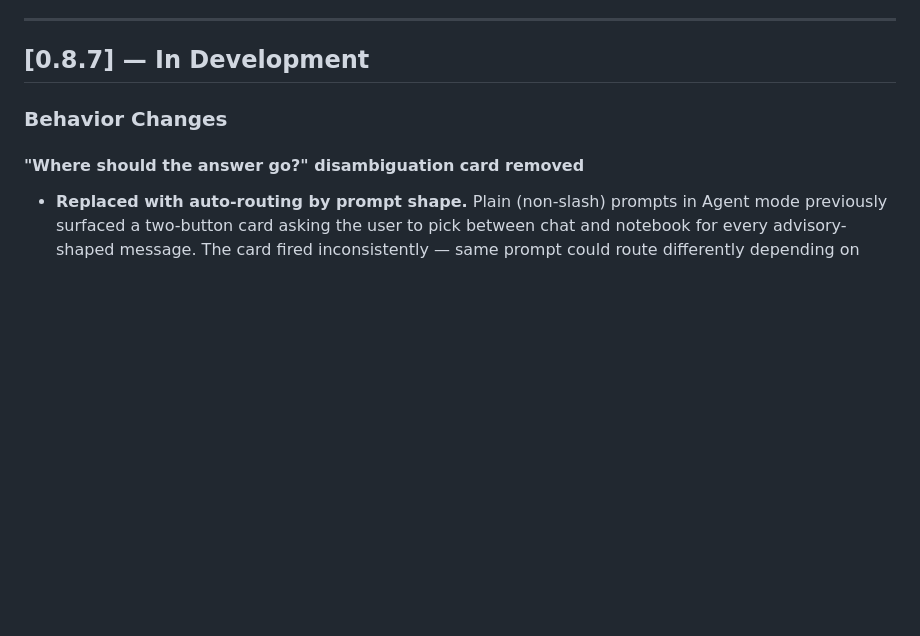
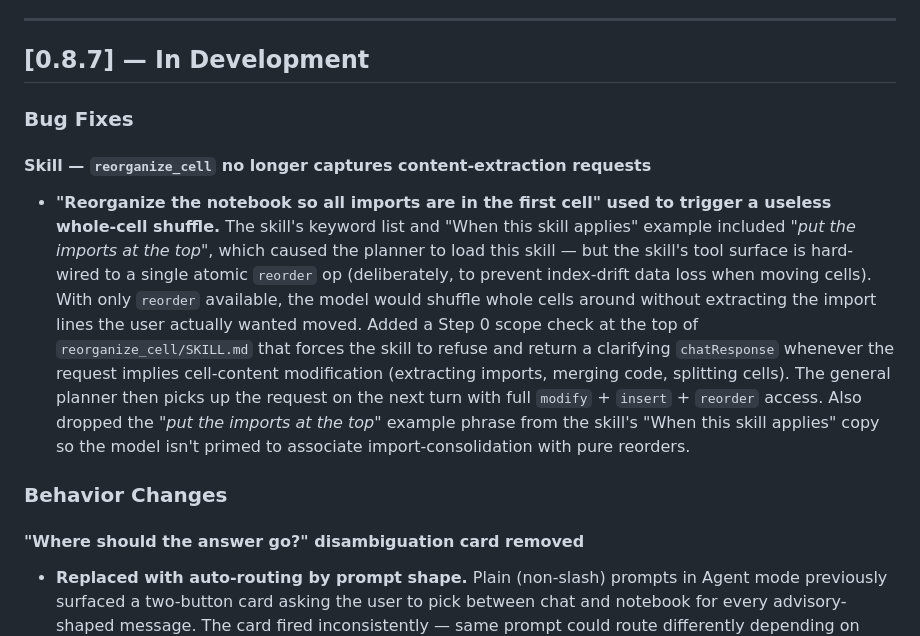
Before and after one commit to brightappsllc/varys-ai, a Markdown page: varys/CHANGELOG.md, the part around the change. GitHub-like rendering; blank space fills up the shorter version.

```diff
--- a/varys/CHANGELOG.md
+++ b/varys/CHANGELOG.md
@@ -6,6 +6,26 @@ Format follows [Keep a Changelog](https://keepachangelog.com/en/1.1.0/).
 ---
 
 ## [0.8.7] — In Development
+
+### Bug Fixes
+
+#### Skill — `reorganize_cell` no longer captures content-extraction requests
+- **"Reorganize the notebook so all imports are in the first cell" used to
+  trigger a useless whole-cell shuffle.**  The skill's keyword list and "When
+  this skill applies" example included *"put the imports at the top"*, which
+  caused the planner to load this skill — but the skill's tool surface is
+  hard-wired to a single atomic `reorder` op (deliberately, to prevent
+  index-drift data loss when moving cells).  With only `reorder` available,
+  the model would shuffle whole cells around without extracting the import
+  lines the user actually wanted moved.
+  Added a Step 0 scope check at the top of `reorganize_cell/SKILL.md` that
+  forces the skill to refuse and return a clarifying `chatResponse` whenever
+  the request implies cell-content modification (extracting imports, merging
+  code, splitting cells).  The general planner then picks up the request on
+  the next turn with full `modify` + `insert` + `reorder` access.
+  Also dropped the *"put the imports at the top"* example phrase from the
+  skill's "When this skill applies" copy so the model isn't primed to
+  associate import-consolidation with pure reorders.
 
 ### Behavior Changes
 
```
Also changed, not shown: CHANGELOG.md (+20 -0 lines), 1 other file.
